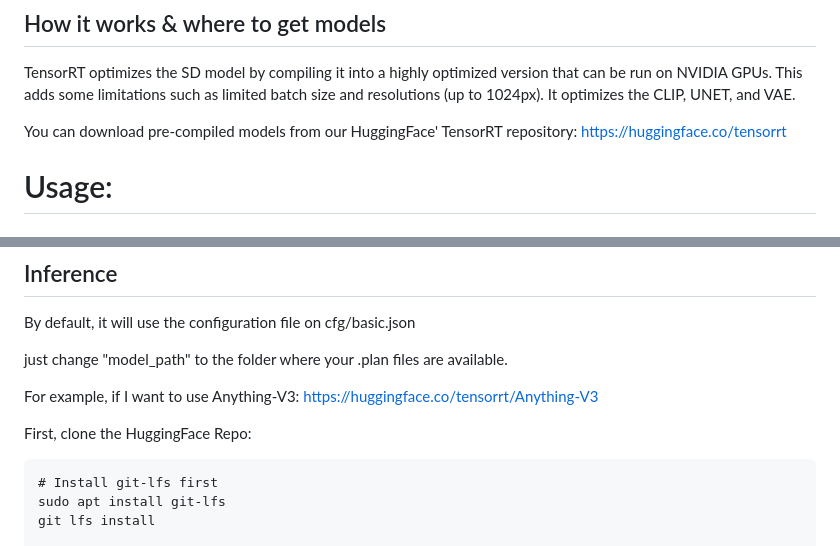
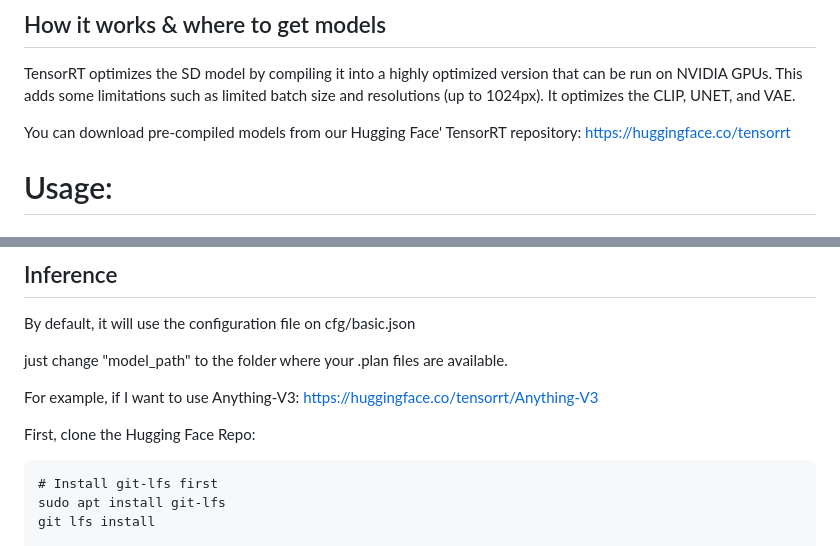
Before and after one commit to chavinlo/sda-node, a Markdown page: README.md, 2 parts joined by grey strips. Rendered like a GitHub page.

Commit message:
Update README.md
HuggingFace -> Hugging Face

````diff
--- a/README.md
+++ b/README.md
@@ -19,7 +19,7 @@ Based on the Demo provided by NVIDIA, we (I) extended it's capabilities, some of
 
 TensorRT optimizes the SD model by compiling it into a highly optimized version that can be run on NVIDIA GPUs. This adds some limitations such as limited batch size and resolutions (up to 1024px). It optimizes the CLIP, UNET, and VAE.
 
-You can download pre-compiled models from our HuggingFace' TensorRT repository:
+You can download pre-compiled models from our Hugging Face' TensorRT repository:
 https://huggingface.co/tensorrt
 
 # Usage:
@@ -92,7 +92,7 @@ just change "model_path" to the folder where your .plan files are available.
 
 For example, if I want to use Anything-V3: https://huggingface.co/tensorrt/Anything-V3
 
-First, clone the HuggingFace Repo:
+First, clone the Hugging Face Repo:
 ```
 # Install git-lfs first
 sudo apt install git-lfs
````
